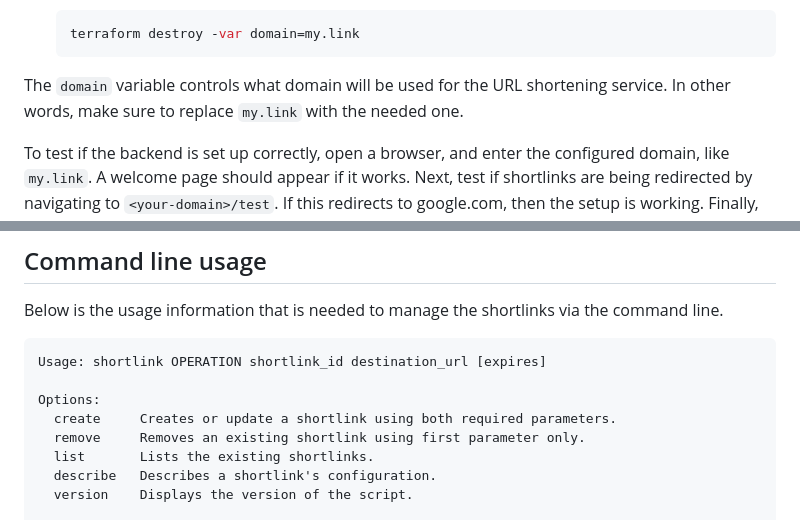
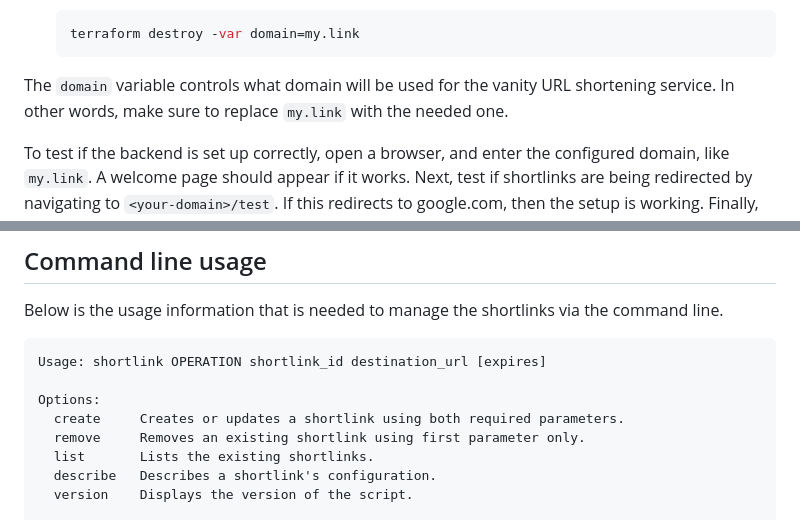
Before and after one commit to StevenJDH/AWS-URL-Shortener, a Markdown page: README.md, 2 parts joined by grey strips. Rendered like a GitHub page.

Commit message:
Fixed some minor issues in the README

````diff
--- a/README.md
+++ b/README.md
@@ -65,7 +65,7 @@ Included is a Terraform project for Infrastructure as Code (IaC) to quickly crea
    terraform destroy -var domain=my.link
    ```
 
-The `domain` variable controls what domain will be used for the URL shortening service. In other words, make sure to replace `my.link` with the needed one.
+The `domain` variable controls what domain will be used for the vanity URL shortening service. In other words, make sure to replace `my.link` with the needed one.
 
 To test if the backend is set up correctly, open a browser, and enter the configured domain, like `my.link`. A welcome page should appear if it works. Next, test if shortlinks are being redirected by navigating to `<your-domain>/test`. If this redirects to google.com, then the setup is working. Finally, perform the same tests by adding the `www` subdomain to everything to ensure the same results.
 
@@ -78,7 +78,7 @@ Below is the usage information that is needed to manage the shortlinks via the c
     Usage: shortlink OPERATION shortlink_id destination_url [expires]
 
     Options:
-      create     Creates or update a shortlink using both required parameters.
+      create     Creates or updates a shortlink using both required parameters.
       remove     Removes an existing shortlink using first parameter only.
       list       Lists the existing shortlinks.
       describe   Describes a shortlink's configuration.
````
Also changed, not shown: other parts of README.md (+1 -1 lines).
